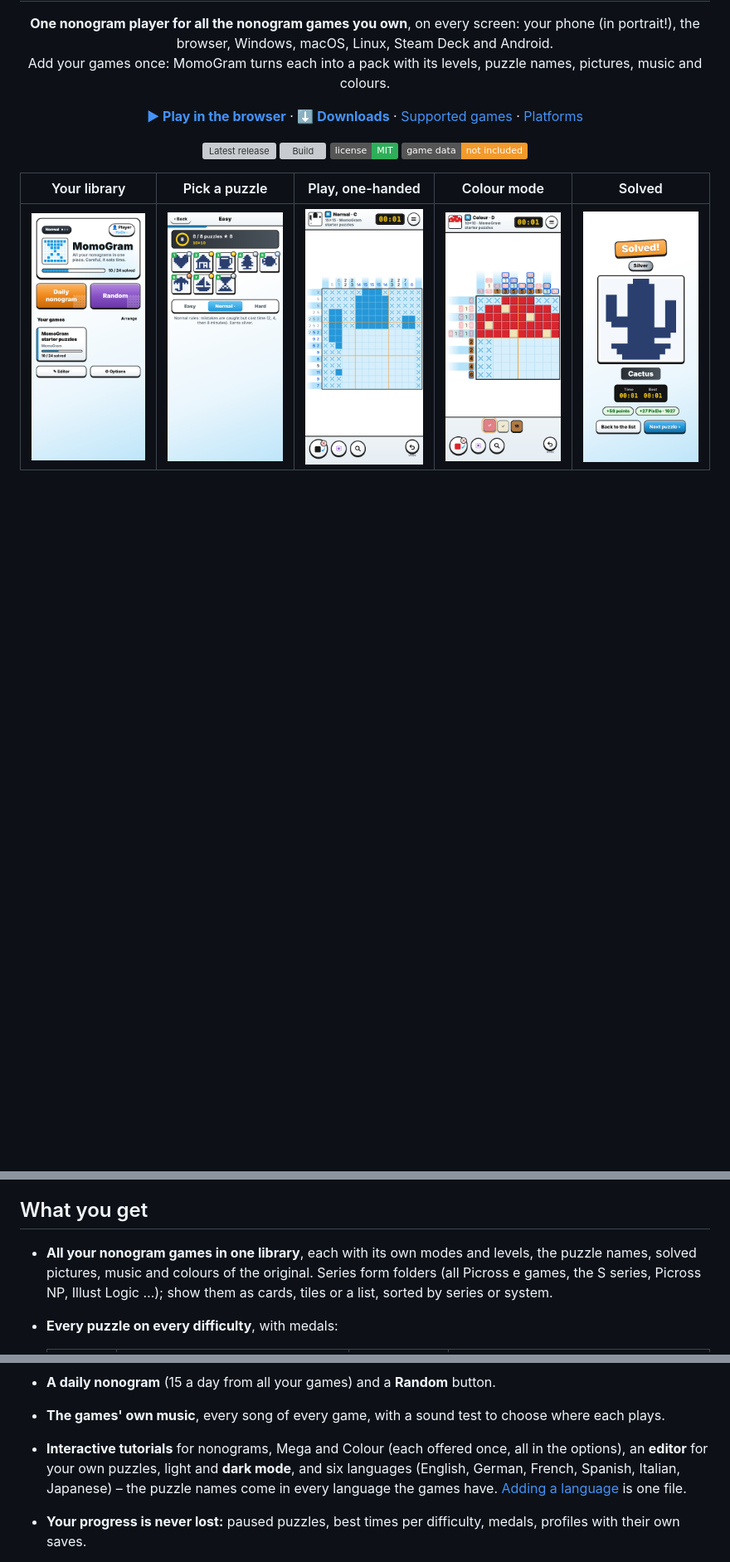
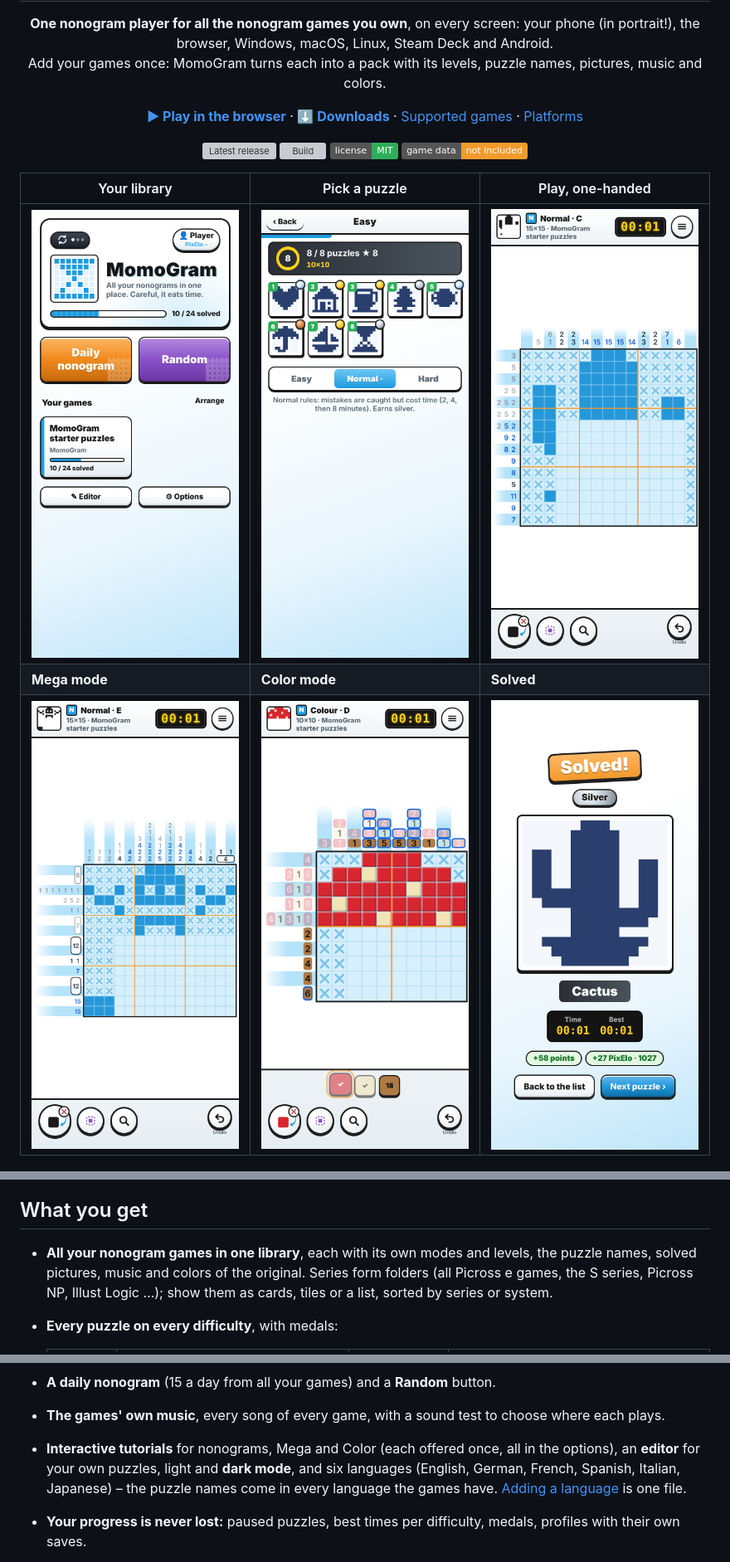
Before and after one commit to Emil007/MomoGram, a Markdown page: README.md, 3 parts joined by grey strips. Shown at 83% size. GitHub-like rendering; pictures changed too: docs/screenshots/phone-home.png, docs/screenshots/phone-mega.png (added); badges without logos; blank space fills up the shorter version; grey boxes are pictures that could not be loaded.

```diff
--- a/README.md
+++ b/README.md
@@ -4,7 +4,7 @@
 
 <p align="center"><b>One nonogram player for all the nonogram games you own</b>, on every screen: your phone (in portrait!),
 the browser, Windows, macOS, Linux, Steam Deck and Android.<br>
-Add your games once: MomoGram turns each into a pack with its levels, puzzle names, pictures, music and colours.</p>
+Add your games once: MomoGram turns each into a pack with its levels, puzzle names, pictures, music and colors.</p>
 
 <p align="center">
 <a href="https://emil007.github.io/MomoGram/"><b>▶ Play in the browser</b></a> ·
@@ -20,9 +20,11 @@ Add your games once: MomoGram turns each into a pack with its levels, puzzle nam
 <img alt="No game data included" src="https://img.shields.io/badge/game%20data-not%20included-f39a2c">
 </p>
 
-| Your library | Pick a puzzle | Play, one-handed | Colour mode | Solved |
-|---|---|---|---|---|
-| <img src="docs/screenshots/phone-home.png" alt="Home screen: the mode switch, the daily nonogram and random buttons, the game library" width="100%"> | <img src="docs/screenshots/phone-puzzles.png" alt="A level: solved puzzles with their pictures and medals, the Easy / Normal / Hard picker" width="100%"> | <img src="docs/screenshots/phone-play.png" alt="Play screen on a phone: striped clue bands, greyed-out clue numbers, the tools at the bottom" width="100%"> | <img src="docs/screenshots/phone-color.png" alt="A colour nonogram: coloured clue numbers and the colour palette with the tools" width="100%"> | <img src="docs/screenshots/phone-solved.png" alt="Solved screen with the medal, the picture, its name, the time, points and PixElo" width="100%"> |
+| Your library | Pick a puzzle | Play, one-handed |
+|---|---|---|
+| <img src="docs/screenshots/phone-home.png" alt="Home screen: the mode switch, the daily nonogram and random buttons, the game library" width="100%"> | <img src="docs/screenshots/phone-puzzles.png" alt="A level: solved puzzles with their pictures and medals" width="100%"> | <img src="docs/screenshots/phone-play.png" alt="Play screen on a phone: striped clue bands, greyed-out clue numbers, the tools at the bottom" width="100%"> |
+| **Mega mode** | **Color mode** | **Solved** |
+| <img src="docs/screenshots/phone-mega.png" alt="A Mega nonogram: framed Mega numbers that count two rows or columns together" width="100%"> | <img src="docs/screenshots/phone-color.png" alt="A color nonogram: colored clue numbers and the color palette with the tools" width="100%"> | <img src="docs/screenshots/phone-solved.png" alt="Solved screen with the medal, the picture, its name, the time, points and PixElo" width="100%"> |
 
 <p align="center"><img src="docs/screenshots/desktop-play.png" alt="The desktop app in dark mode, a Mega puzzle: framed Mega numbers span two rows or columns, the tool column beside the board" width="80%"><br>
 <em>Desktop / Steam Deck in dark mode, playing Mega: keyboard, mouse and gamepad. The screenshots show MomoGram's own starter puzzles.</em></p>
@@ -40,7 +42,7 @@ Nonograms do that too.
 
 ## What you get
 
-- **All your nonogram games in one library**, each with its own modes and levels, the puzzle names, solved pictures, music and colours of the original. Series form folders (all Picross e games, the S series, Picross NP, Illust Logic …); show them as cards, tiles or a list, sorted by series or system.
+- **All your nonogram games in one library**, each with its own modes and levels, the puzzle names, solved pictures, music and colors of the original. Series form folders (all Picross e games, the S series, Picross NP, Illust Logic …); show them as cards, tiles or a list, sorted by series or system.
 - **Every puzzle on every difficulty**, with medals:
 
   | | Mistakes | Hint roulette | Medal |
@@ -57,7 +59,7 @@ Nonograms do that too.
 - **Made for one hand on a phone:** portrait layout, tools at the bottom (or right), stepless pinch zoom, drags that stay on their line. Keyboard, mouse and gamepad on the desktop and Steam Deck.
 - **A daily nonogram** (15 a day from all your games) and a **Random** button.
 - **The games' own music**, every song of every game, with a sound test to choose where each plays.
-- **Interactive tutorials** for nonograms, Mega and Colour (each offered once, all in the options), an **editor** for your own puzzles, light and **dark mode**, and six languages (English, German, French, Spanish, Italian, Japanese) – the puzzle names come in every language the games have. [Adding a language](#translations) is one file.
+- **Interactive tutorials** for nonograms, Mega and Color (each offered once, all in the options), an **editor** for your own puzzles, light and **dark mode**, and six languages (English, German, French, Spanish, Italian, Japanese) – the puzzle names come in every language the games have. [Adding a language](#translations) is one file.
 - **Your progress is never lost:** paused puzzles, best times per difficulty, medals, profiles with their own saves.
 - **Your own server (optional):** progress and settings on all your devices, packs shared within your family or friends, and high scores for up to 10 players.
 
```
Also changed, not shown: other parts of README.md (+6 -6 lines), 5 other files.
